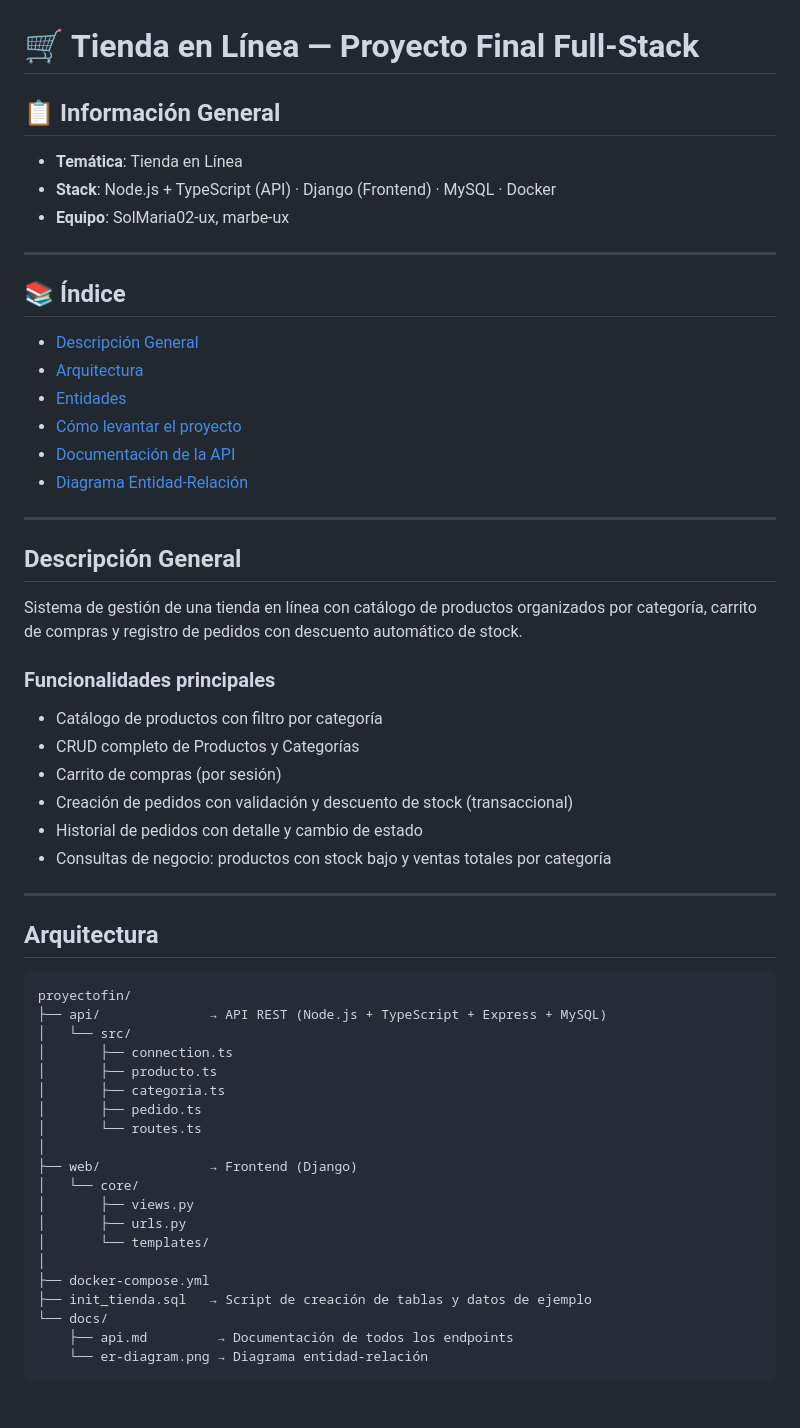
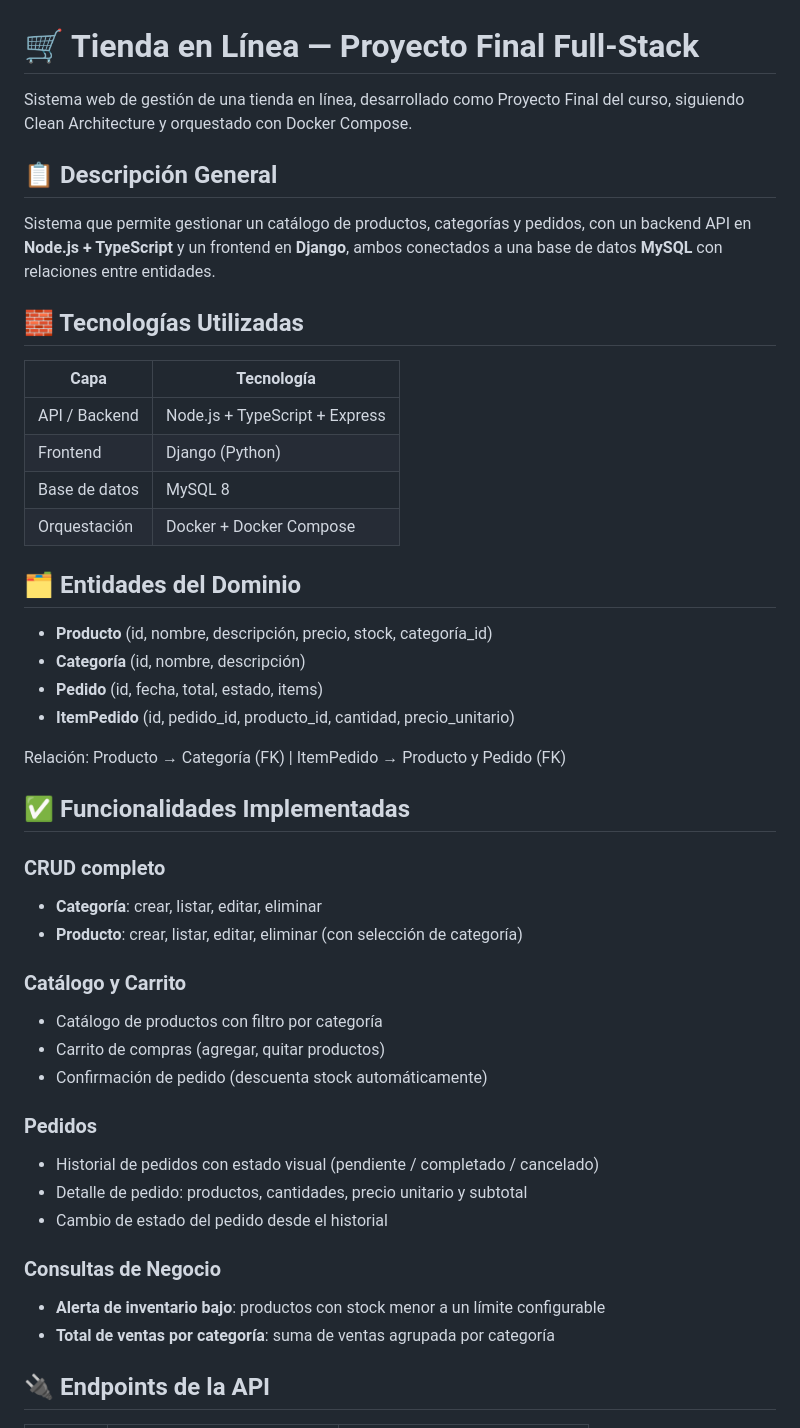
Before and after one commit to SolMaria02-ux/proyectofin, a Markdown page: README.md, the part around one of its changes. GitHub-like rendering.

Commit message:
docs: agrega README completo del proyecto

````diff
--- a/README.md
+++ b/README.md
@@ -1,61 +1,48 @@
 # 🛒 Tienda en Línea — Proyecto Final Full-Stack
 
-## 📋 Información General
+Sistema web de gestión de una tienda en línea, desarrollado como Proyecto Final del curso, siguiendo Clean Architecture y orquestado con Docker Compose.
 
-- **Temática**: Tienda en Línea
-- **Stack**: Node.js + TypeScript (API) · Django (Frontend) · MySQL · Docker
-- **Equipo**: SolMaria02-ux, marbe-ux
+## 📋 Descripción General
 
----
+Sistema que permite gestionar un catálogo de productos, categorías y pedidos, con un backend API en **Node.js + TypeScript** y un frontend en **Django**, ambos conectados a una base de datos **MySQL** con relaciones entre entidades.
 
-## 📚 Índice
+## 🧱 Tecnologías Utilizadas
 
-- [Descripción General](#descripción-general)
-- [Arquitectura](#arquitectura)
-- [Entidades](#entidades)
-- [Cómo levantar el proyecto](#cómo-levantar-el-proyecto)
-- [Documentación de la API](docs/api.md)
-- [Diagrama Entidad-Relación](docs/er-diagram.png)
+| Capa | Tecnología |
+|---|---|
+| API / Backend | Node.js + TypeScript + Express |
+| Frontend | Django (Python) |
+| Base de datos | MySQL 8 |
+| Orquestación | Docker + Docker Compose |
 
----
+## 🗂️ Entidades del Dominio
 
-## Descripción General
+- **Producto** (id, nombre, descripción, precio, stock, categoría_id)
+- **Categoría** (id, nombre, descripción)
+- **Pedido** (id, fecha, total, estado, items)
+- **ItemPedido** (id, pedido_id, producto_id, cantidad, precio_unitario)
 
-Sistema de gestión de una tienda en línea con catálogo de productos organizados por categoría, carrito de compras y registro de pedidos con descuento automático de stock.
+Relación: Producto → Categoría (FK) | ItemPedido → Producto y Pedido (FK)
 
-### Funcionalidades principales
+## ✅ Funcionalidades Implementadas
 
+### CRUD completo
+- **Categoría**: crear, listar, editar, eliminar
+- **Producto**: crear, listar, editar, eliminar (con selección de categoría)
+
+### Catálogo y Carrito
 - Catálogo de productos con filtro por categoría
-- CRUD completo de Productos y Categorías
-- Carrito de compras (por sesión)
-- Creación de pedidos con validación y descuento de stock (transaccional)
-- Historial de pedidos con detalle y cambio de estado
-- Consultas de negocio: productos con stock bajo y ventas totales por categoría
+- Carrito de compras (agregar, quitar productos)
+- Confirmación de pedido (descuenta stock automáticamente)
 
----
+### Pedidos
+- Historial de pedidos con estado visual (pendiente / completado / cancelado)
+- Detalle de pedido: productos, cantidades, precio unitario y subtotal
+- Cambio de estado del pedido desde el historial
 
-## Arquitectura
+### Consultas de Negocio
+- **Alerta de inventario bajo**: productos con stock menor a un límite configurable
+- **Total de ventas por categoría**: suma de ventas agrupada por categoría
 
-```
-proyectofin/
-├── api/              → API REST (Node.js + TypeScript + Express + MySQL)
-│   └── src/
-│       ├── connection.ts
-│       ├── producto.ts
-│       ├── categoria.ts
-│       ├── pedido.ts
-│       └── routes.ts
-│
-├── web/              → Frontend (Django)
-│   └── core/
-│       ├── views.py
-│       ├── urls.py
-│       └── templates/
-│
-├── docker-compose.yml
-├── init_tienda.sql   → Script de creación de tablas y datos de ejemplo
-└── docs/
-    ├── api.md         → Documentación de todos los endpoints
-    └── er-diagram.png → Diagrama entidad-relación
-```
+## 🔌 Endpoints de la API
 
````
Also changed, not shown: other parts of README.md (+95 -47 lines).
